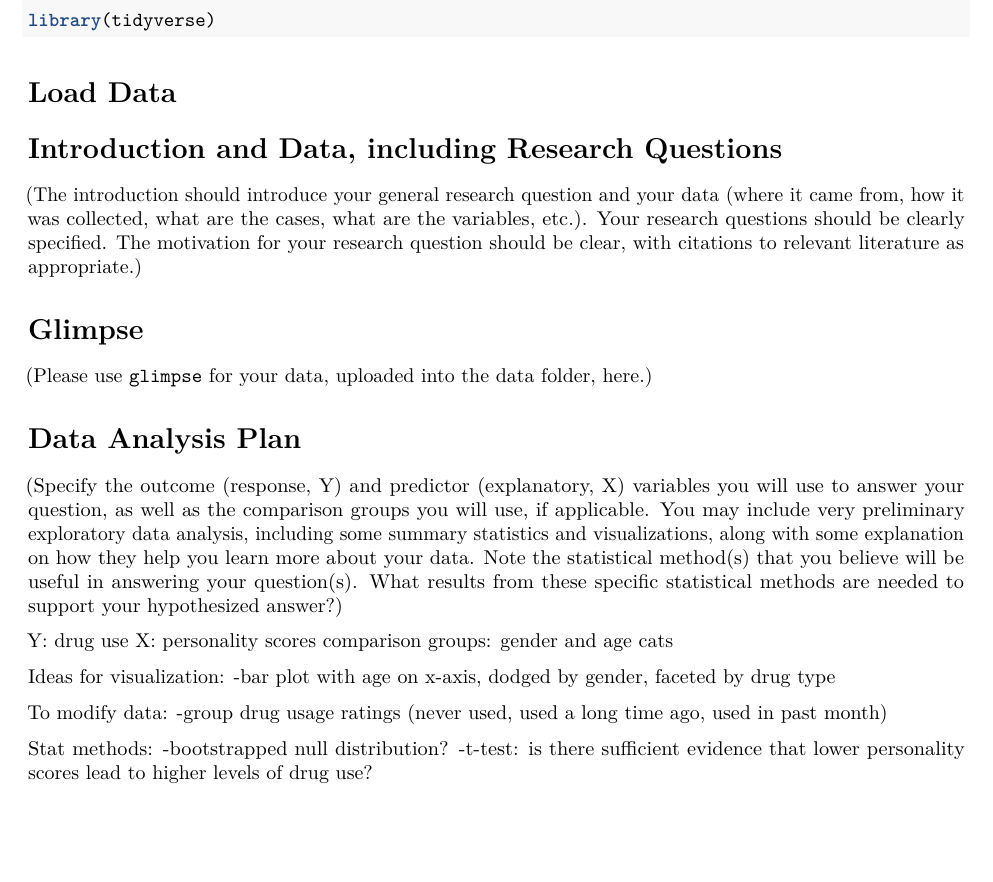
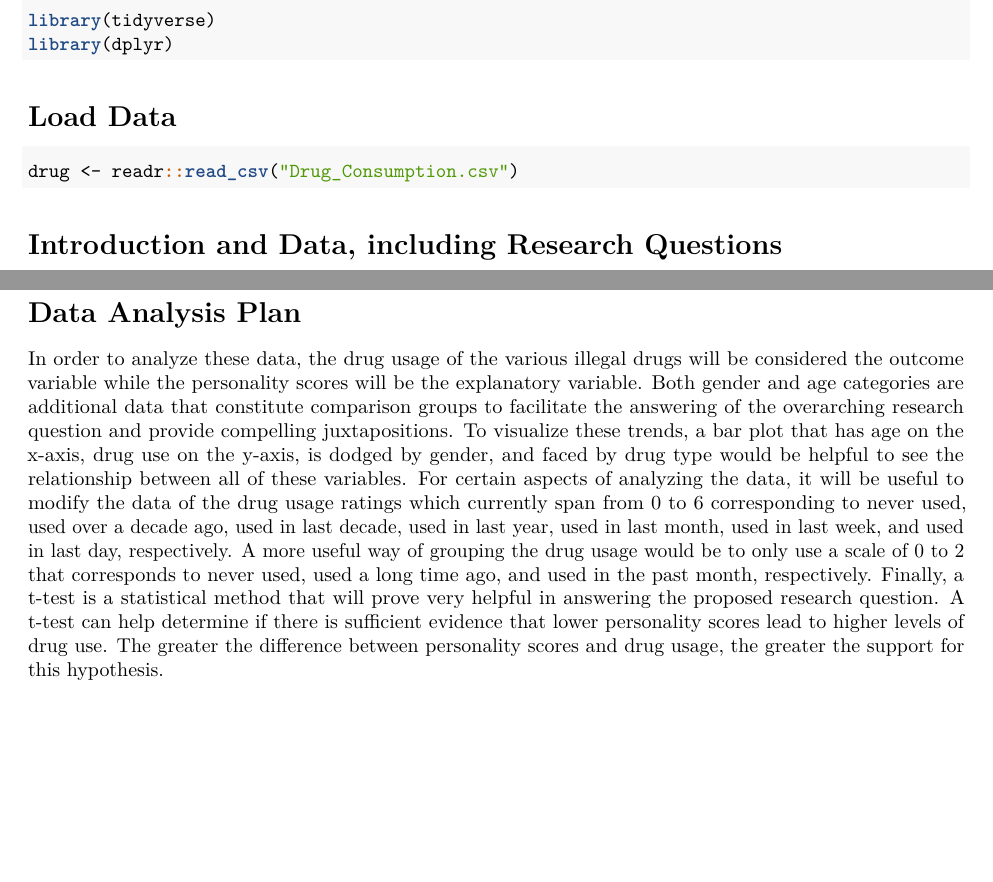
Before and after one commit to STA198F2021/g-i-joe, an R Markdown document (proposal/proposal_template.Rmd): part of the page before the commit and two parts of pages 1 and 2 of 2 after it, the two joined at a grey line, cut so that both start at the same text, the shorter picture padded with empty space. The pictures show the output file proposal/proposal_template.pdf that the author committed with the source.

Commit message:
proposal complete

````diff
--- a/proposal/proposal_template.Rmd
+++ b/proposal/proposal_template.Rmd
@@ -15,32 +15,20 @@ library(dplyr)
 
 # Load Data
 ```{r load-data, message = F}
-glimpse(Drug_Consumption, width = getOption("width"))
+drug <- readr::read_csv("Drug_Consumption.csv")
 ```
 
 # Introduction and Data, including Research Questions
 
-(The introduction should introduce your general research question and your data (where it came from, how it was collected, what are the cases, what are the variables, etc.). Your research questions should be clearly specified. The motivation for your research question should be clear, with citations to relevant literature as appropriate.)
+  The goal of this research is to determine whether or not lower personality scores correlate with more frequent abuse of illegal drugs. Further, how do these trends differ across gender and age lines? A study conducted by Turiano, Nicholas A et al., “Personality and Substance Use in Midlife: Conscientiousness as a Moderator and the Effects of Trait Change,” highlights the cruciality of examining the links between personality and substance abuse, for the former is a prime predictor of the latter across stages of life (Turiano et al., 2012). This dataset amasses figures pertaining to the drug consumption and personality scores of 1885 participants hailing from predominantly white, English speaking countries. The data include observations on both legal and illegal drugs: alcohol, amphetamines, amyl nitrite, benzodiazepine, cannabis, chocolate, cocaine, caffeine, crack, ecstasy, heroin, ketamine, legal highs, LSD, methadone, mushrooms, nicotine, and a class of volatile substance abuse. The various personality traits, neuroticism, extraversion, openness to experience, agreeableness, and conscientiousness, were quantified using the NEO-FFI-R measurement, and impulsivity and sensation seeking attributes were measured using BIS-11 and ImpSS, respectively. The dataset also contains the binary gender identity, age category, ethnicity, country of residence, and educational background of all of the participants. For the purposes of this research project, ethnicity, country of residence, and educational background are likely to be unimportant or unhelpful given that the vast majority are white and the data on education are not readily quantifiable. Further, the primary focus will be on the use, or lack thereof, of illegal drugs and will not qualify the legal drugs as “drug usage."
 
 # Glimpse
 
-(Please use `glimpse` for your data, uploaded into the data folder, here.)
+```{r glimpse}
+glimpse(drug, width = getOption("width"))
+```
+
 
 # Data Analysis Plan
 
-(Specify the outcome (response, Y) and predictor (explanatory, X) variables you will use to answer your question, as well as the comparison groups you will use, if applicable. You may include very preliminary exploratory data analysis, including some summary statistics and visualizations, along with some explanation on how they help you learn more about your data. Note the statistical method(s) that you believe will be useful in answering your question(s).
-What results from these specific statistical methods are needed to support your hypothesized answer?)
-
-Y: drug use
-X: personality scores
-comparison groups: gender and age cats
-
-Ideas for visualization:
--bar plot with age on x-axis, dodged by gender, faceted by drug type
-
-To modify data:
--group drug usage ratings (never used, used a long time ago, used in past month)
-
-Stat methods:
--bootstrapped null distribution?
--t-test: is there sufficient evidence that lower personality scores lead to higher levels of drug use?
+In order to analyze these data, the drug usage of the various illegal drugs will be considered the outcome variable while the personality scores will be the explanatory variable. Both gender and age categories are additional data that constitute comparison groups to facilitate the answering of the overarching research question and provide compelling juxtapositions. To visualize these trends, a bar plot that has age on the x-axis, drug use on the y-axis, is dodged by gender, and faced by drug type would be helpful to see the relationship between all of these variables. For certain aspects of analyzing the data, it will be useful to modify the data of the drug usage ratings which currently span from 0 to 6 corresponding to never used, used over a decade ago, used in last decade, used in last year, used in last month, used in last week, and used in last day, respectively. A more useful way of grouping the drug usage would be to only use a scale of 0 to 2 that corresponds to never used, used a long time ago, and used in the past month, respectively. Finally, a t-test is a statistical method that will prove very helpful in answering the proposed research question. A t-test can help determine if there is sufficient evidence that lower personality scores lead to higher levels of drug use. The greater the difference between personality scores and drug usage, the greater the support for this hypothesis.
````
Also changed, not shown: proposal/proposal_template.pdf.
